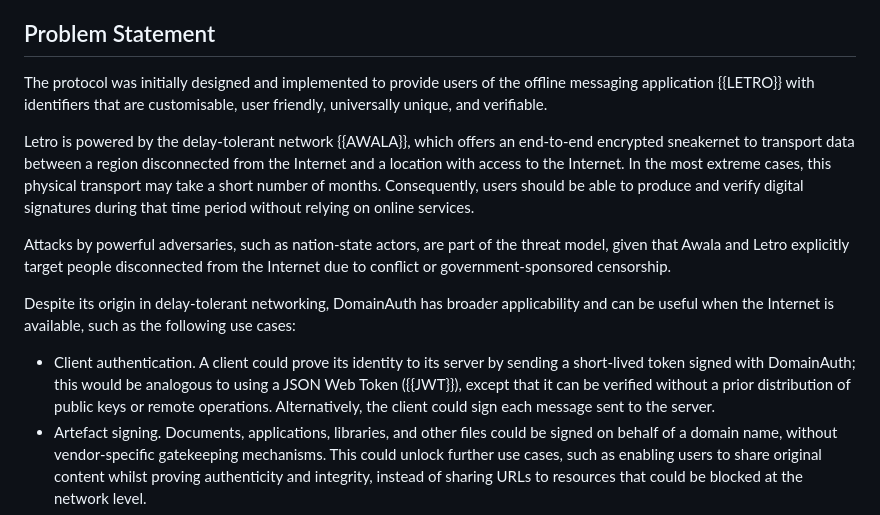
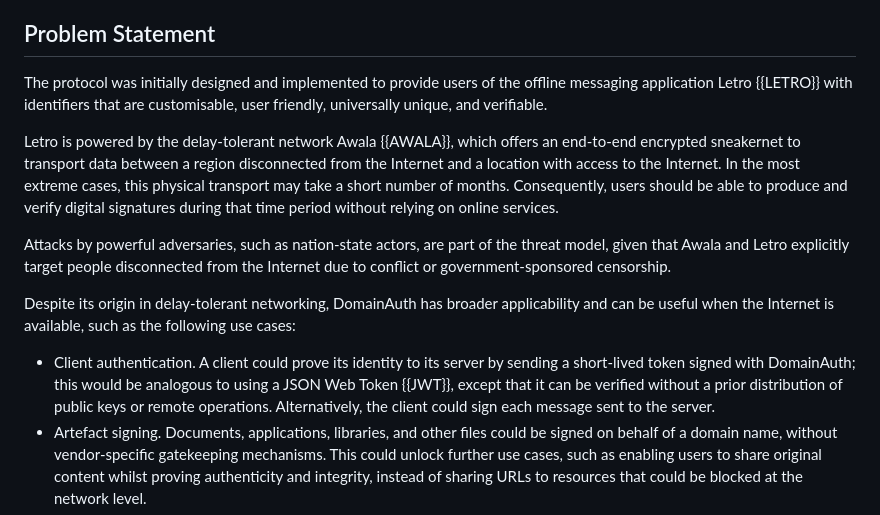
Before and after one commit to CheVeraId/domainauth-spec, a Markdown page: draft-narea-domainauth.md, the part around the change. GitHub-like rendering.

Commit message:
Fix references

```diff
--- a/draft-narea-domainauth.md
+++ b/draft-narea-domainauth.md
@@ -98,15 +98,15 @@ This specification defines the protocol components, data structures, and verific
 
 ## Problem Statement
 
-The protocol was initially designed and implemented to provide users of the offline messaging application {{LETRO}} with identifiers that are customisable, user friendly, universally unique, and verifiable.
+The protocol was initially designed and implemented to provide users of the offline messaging application Letro {{LETRO}} with identifiers that are customisable, user friendly, universally unique, and verifiable.
 
-Letro is powered by the delay-tolerant network {{AWALA}}, which offers an end-to-end encrypted sneakernet to transport data between a region disconnected from the Internet and a location with access to the Internet. In the most extreme cases, this physical transport may take a short number of months. Consequently, users should be able to produce and verify digital signatures during that time period without relying on online services.
+Letro is powered by the delay-tolerant network Awala {{AWALA}}, which offers an end-to-end encrypted sneakernet to transport data between a region disconnected from the Internet and a location with access to the Internet. In the most extreme cases, this physical transport may take a short number of months. Consequently, users should be able to produce and verify digital signatures during that time period without relying on online services.
 
 Attacks by powerful adversaries, such as nation-state actors, are part of the threat model, given that Awala and Letro explicitly target people disconnected from the Internet due to conflict or government-sponsored censorship.
 
 Despite its origin in delay-tolerant networking, DomainAuth has broader applicability and can be useful when the Internet is available, such as the following use cases:
 
-- Client authentication. A client could prove its identity to its server by sending a short-lived token signed with DomainAuth; this would be analogous to using a JSON Web Token ({{JWT}}), except that it can be verified without a prior distribution of public keys or remote operations. Alternatively, the client could sign each message sent to the server.
+- Client authentication. A client could prove its identity to its server by sending a short-lived token signed with DomainAuth; this would be analogous to using a JSON Web Token {{JWT}}, except that it can be verified without a prior distribution of public keys or remote operations. Alternatively, the client could sign each message sent to the server.
 - Artefact signing. Documents, applications, libraries, and other files could be signed on behalf of a domain name, without vendor-specific gatekeeping mechanisms. This could unlock further use cases, such as enabling users to share original content whilst proving authenticity and integrity, instead of sharing URLs to resources that could be blocked at the network level.
 - Peer-to-peer web hosting. A next-generation of websites could be hosted on a peer-to-peer network, with files reliably attributed to their respective domain names.
 
```
